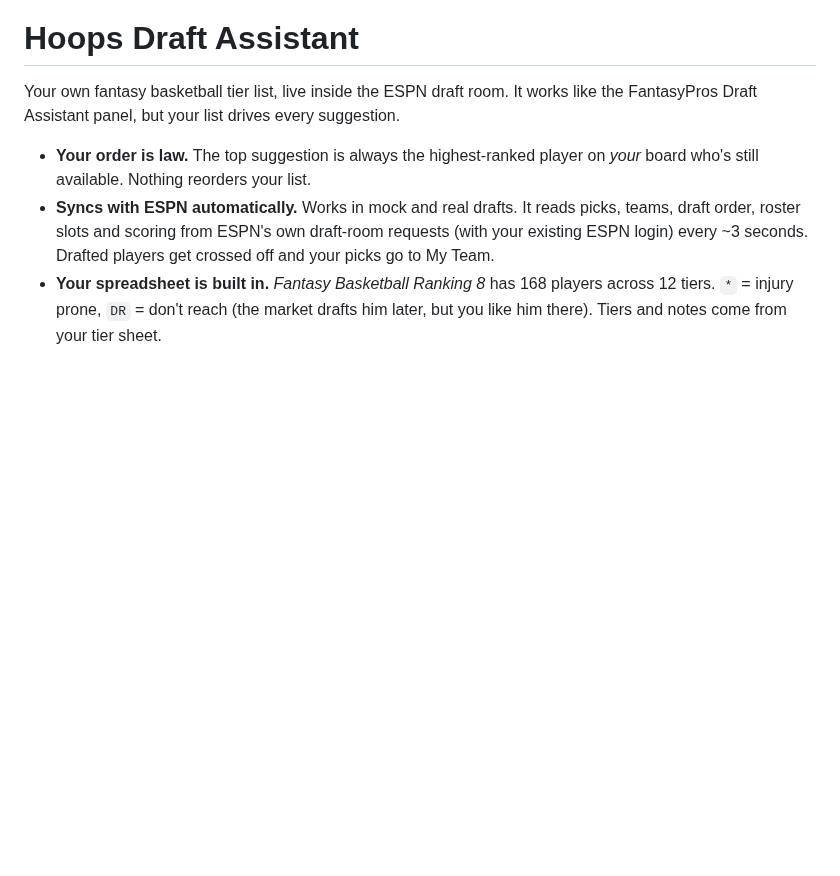
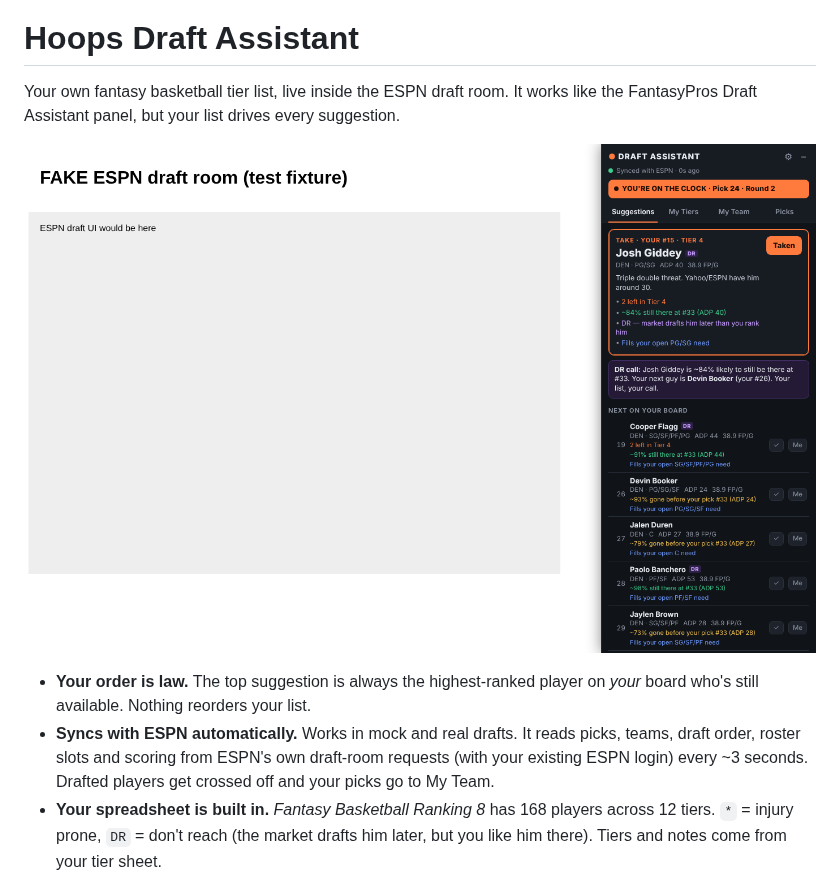
Before and after one commit to omaryawawdeh-boop/fantasybasketball, a Markdown page: README.md, the part around the change. GitHub-like rendering; pictures changed too: docs/panel-preview.png (added); blank space fills up the shorter version.

Commit message:
Add panel preview screenshot to README
Co-Authored-By: Claude Opus 5.5 <noreply@anthropic.com>
Claude-Session: https://claude.ai/code/session_01JESw2TSK2QAyknoCtjmpPH

```diff
--- a/README.md
+++ b/README.md
@@ -1,6 +1,8 @@
 # Hoops Draft Assistant
 
 Your own fantasy basketball tier list, live inside the ESPN draft room. It works like the FantasyPros Draft Assistant panel, but your list drives every suggestion.
+
+![Panel mid-draft](docs/panel-preview.png)
 
 - **Your order is law.** The top suggestion is always the highest-ranked player on *your* board who's still available. Nothing reorders your list.
 - **Syncs with ESPN automatically.** Works in mock and real drafts. It reads picks, teams, draft order, roster slots and scoring from ESPN's own draft-room requests (with your existing ESPN login) every ~3 seconds. Drafted players get crossed off and your picks go to My Team.
```
